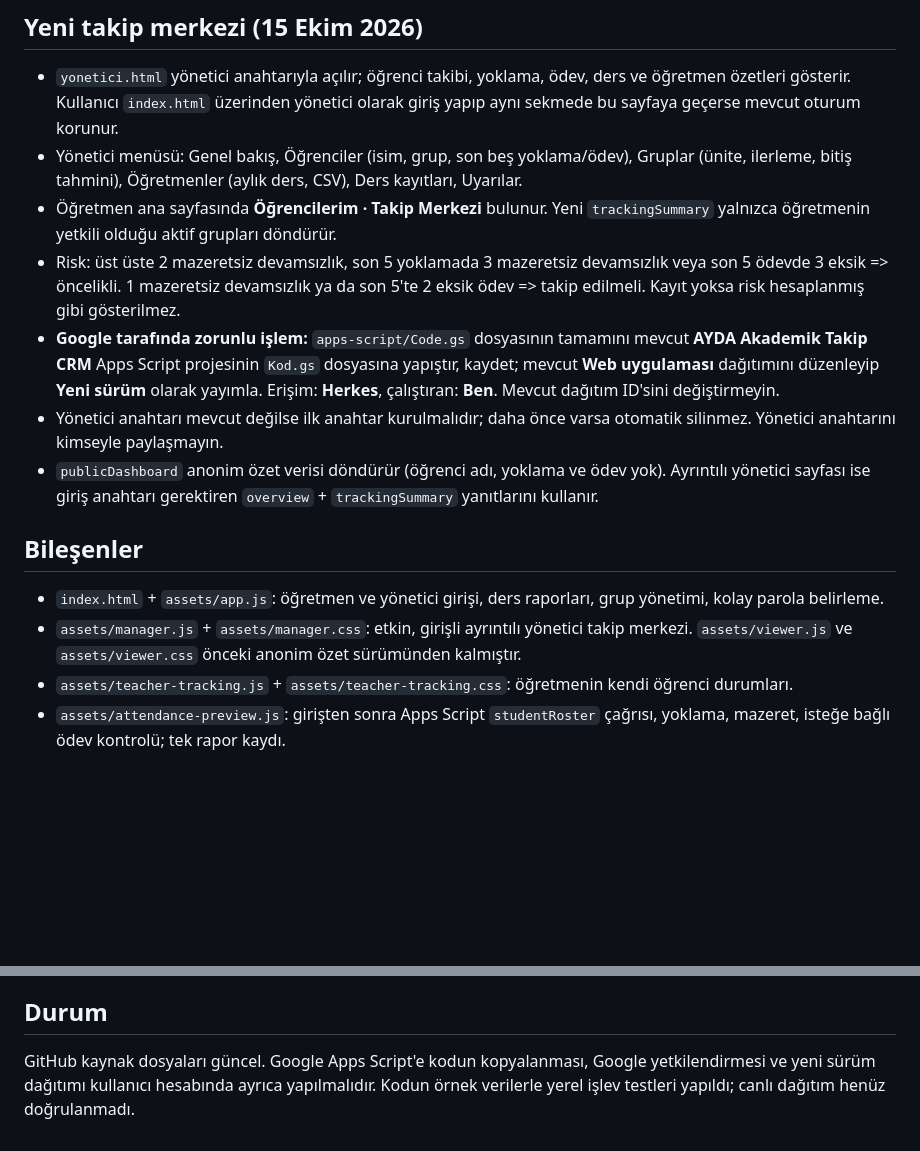
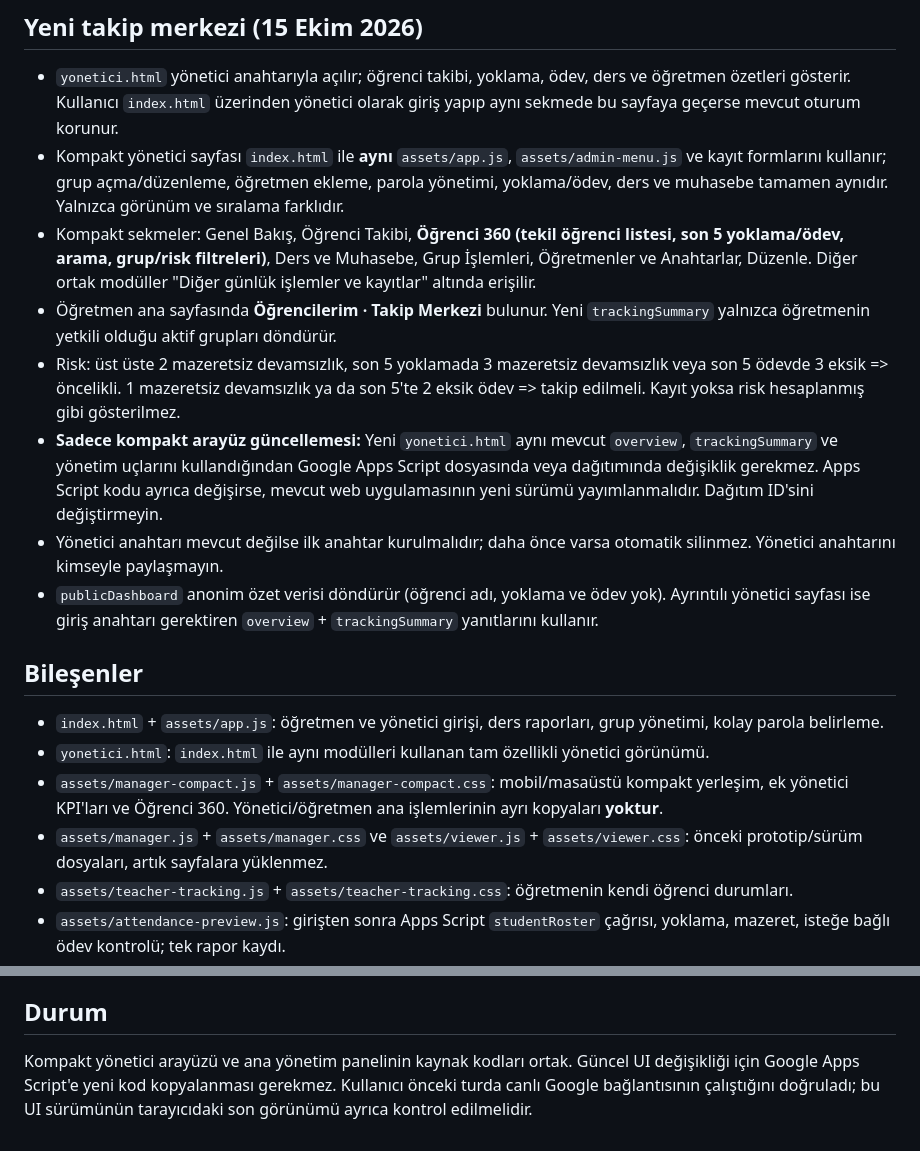
Before and after one commit to onurqlp/lehrer, a Markdown page: README.md, 2 parts joined by grey strips. Drawn GitHub-style; blank space fills up the shorter version.

Commit message:
Document full-feature compact management mode with shared business logic and no new Google deployment

```diff
--- a/README.md
+++ b/README.md
@@ -6,16 +6,19 @@
 
 ## Yeni takip merkezi (15 Ekim 2026)
 - `yonetici.html` yönetici anahtarıyla açılır; öğrenci takibi, yoklama, ödev, ders ve öğretmen özetleri gösterir. Kullanıcı `index.html` üzerinden yönetici olarak giriş yapıp aynı sekmede bu sayfaya geçerse mevcut oturum korunur.
-- Yönetici menüsü: Genel bakış, Öğrenciler (isim, grup, son beş yoklama/ödev), Gruplar (ünite, ilerleme, bitiş tahmini), Öğretmenler (aylık ders, CSV), Ders kayıtları, Uyarılar.
+- Kompakt yönetici sayfası `index.html` ile **aynı** `assets/app.js`, `assets/admin-menu.js` ve kayıt formlarını kullanır; grup açma/düzenleme, öğretmen ekleme, parola yönetimi, yoklama/ödev, ders ve muhasebe tamamen aynıdır. Yalnızca görünüm ve sıralama farklıdır.
+- Kompakt sekmeler: Genel Bakış, Öğrenci Takibi, **Öğrenci 360 (tekil öğrenci listesi, son 5 yoklama/ödev, arama, grup/risk filtreleri)**, Ders ve Muhasebe, Grup İşlemleri, Öğretmenler ve Anahtarlar, Düzenle. Diğer ortak modüller "Diğer günlük işlemler ve kayıtlar" altında erişilir.
 - Öğretmen ana sayfasında **Öğrencilerim · Takip Merkezi** bulunur. Yeni `trackingSummary` yalnızca öğretmenin yetkili olduğu aktif grupları döndürür.
 - Risk: üst üste 2 mazeretsiz devamsızlık, son 5 yoklamada 3 mazeretsiz devamsızlık veya son 5 ödevde 3 eksik => öncelikli. 1 mazeretsiz devamsızlık ya da son 5'te 2 eksik ödev => takip edilmeli. Kayıt yoksa risk hesaplanmış gibi gösterilmez.
-- **Google tarafında zorunlu işlem:** `apps-script/Code.gs` dosyasının tamamını mevcut **AYDA Akademik Takip CRM** Apps Script projesinin `Kod.gs` dosyasına yapıştır, kaydet; mevcut **Web uygulaması** dağıtımını düzenleyip **Yeni sürüm** olarak yayımla. Erişim: **Herkes**, çalıştıran: **Ben**. Mevcut dağıtım ID'sini değiştirmeyin.
+- **Sadece kompakt arayüz güncellemesi:** Yeni `yonetici.html` aynı mevcut `overview`, `trackingSummary` ve yönetim uçlarını kullandığından Google Apps Script dosyasında veya dağıtımında değişiklik gerekmez. Apps Script kodu ayrıca değişirse, mevcut web uygulamasının yeni sürümü yayımlanmalıdır. Dağıtım ID'sini değiştirmeyin.
 - Yönetici anahtarı mevcut değilse ilk anahtar kurulmalıdır; daha önce varsa otomatik silinmez. Yönetici anahtarını kimseyle paylaşmayın.
 - `publicDashboard` anonim özet verisi döndürür (öğrenci adı, yoklama ve ödev yok). Ayrıntılı yönetici sayfası ise giriş anahtarı gerektiren `overview` + `trackingSummary` yanıtlarını kullanır.
 
 ## Bileşenler
 - `index.html` + `assets/app.js`: öğretmen ve yönetici girişi, ders raporları, grup yönetimi, kolay parola belirleme.
-- `assets/manager.js` + `assets/manager.css`: etkin, girişli ayrıntılı yönetici takip merkezi. `assets/viewer.js` ve `assets/viewer.css` önceki anonim özet sürümünden kalmıştır.
+- `yonetici.html`: `index.html` ile aynı modülleri kullanan tam özellikli yönetici görünümü.
+- `assets/manager-compact.js` + `assets/manager-compact.css`: mobil/masaüstü kompakt yerleşim, ek yönetici KPI'ları ve Öğrenci 360. Yönetici/öğretmen ana işlemlerinin ayrı kopyaları **yoktur**.
+- `assets/manager.js` + `assets/manager.css` ve `assets/viewer.js` + `assets/viewer.css`: önceki prototip/sürüm dosyaları, artık sayfalara yüklenmez.
 - `assets/teacher-tracking.js` + `assets/teacher-tracking.css`: öğretmenin kendi öğrenci durumları.
 - `assets/attendance-preview.js`: girişten sonra Apps Script `studentRoster` çağrısı, yoklama, mazeret, isteğe bağlı ödev kontrolü; tek rapor kaydı.
 - `assets/viewer.js`: şifresiz akademik pano, **yalnızca** `publicDashboard` salt-okunur çağrısı.
@@ -54,4 +57,4 @@ Google giriş / Drive hata sayfası görünüyorsa **GitHub değil Apps Script d
 - **Yazma istekleri ağ hatasında otomatik tekrar edilmez:** dersin iki kez kaydedilmesini önler.
 
 ## Durum
-GitHub kaynak dosyaları güncel. Google Apps Script'e kodun kopyalanması, Google yetkilendirmesi ve yeni sürüm dağıtımı kullanıcı hesabında ayrıca yapılmalıdır. Kodun örnek verilerle yerel işlev testleri yapıldı; canlı dağıtım henüz doğrulanmadı.
+Kompakt yönetici arayüzü ve ana yönetim panelinin kaynak kodları ortak. Güncel UI değişikliği için Google Apps Script'e yeni kod kopyalanması gerekmez. Kullanıcı önceki turda canlı Google bağlantısının çalıştığını doğruladı; bu UI sürümünün tarayıcıdaki son görünümü ayrıca kontrol edilmelidir.
```
Also changed, not shown: other parts of README.md (+1 -1 lines).
